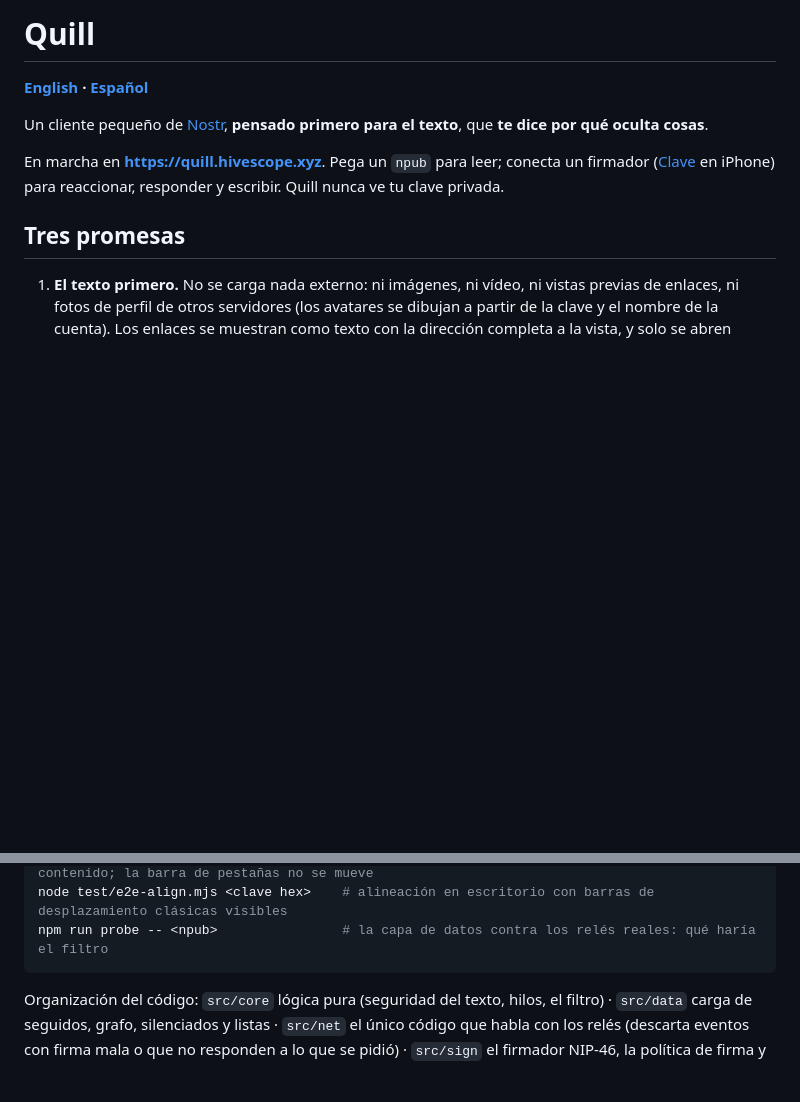
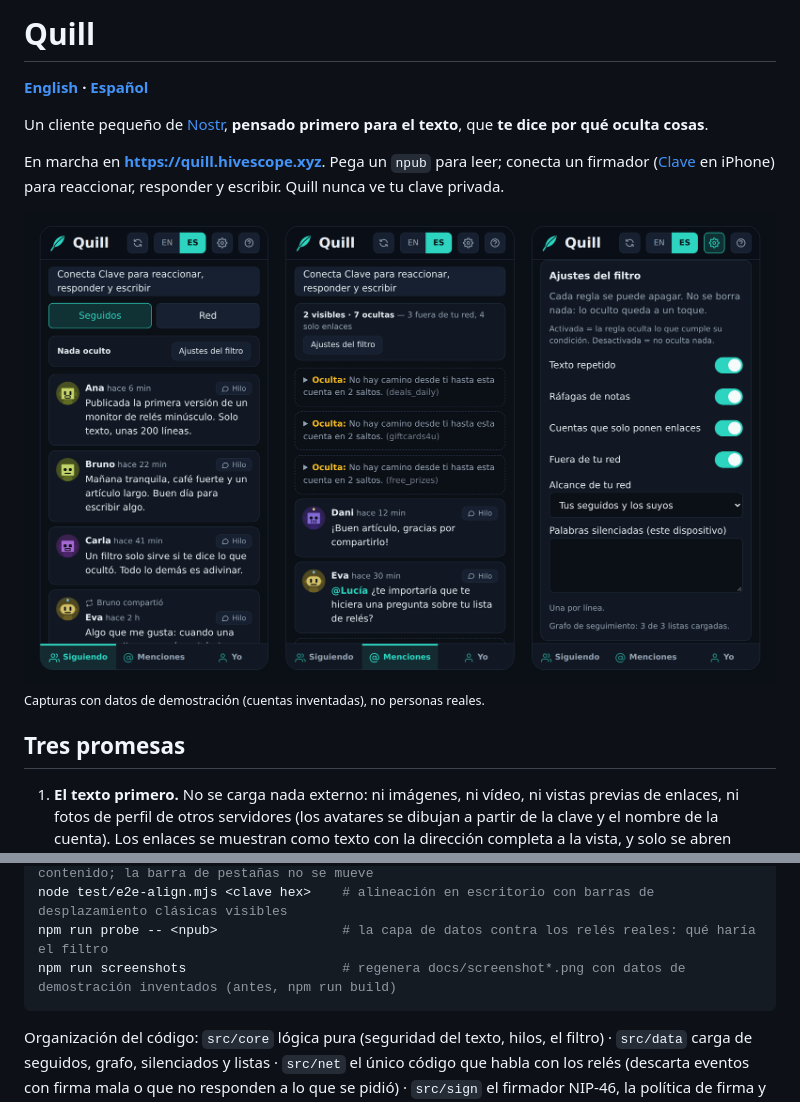
Before and after one commit to rzazo24/quill, a Markdown page: README.es.md, 2 parts joined by grey strips. Drawn GitHub-style; pictures changed too: docs/screenshot.es.png (added); blank space fills up the shorter version.

````diff
--- a/README.es.md
+++ b/README.es.md
@@ -5,6 +5,9 @@
 Un cliente pequeño de [Nostr](https://nostr.com), **pensado primero para el texto**, que **te dice por qué oculta cosas**.
 
 En marcha en **<https://quill.hivescope.xyz>**. Pega un `npub` para leer; conecta un firmador ([Clave](https://clave.casa) en iPhone) para reaccionar, responder y escribir. Quill nunca ve tu clave privada.
+
+![Quill en un móvil: el feed de la gente que sigues, las menciones con lo que el filtro ocultó y por qué, y los ajustes del filtro](docs/screenshot.es.png)
+<sub>Capturas con datos de demostración (cuentas inventadas), no personas reales.</sub>
 
 ## Tres promesas
 
@@ -79,6 +82,7 @@ npm run e2e:pwa                        # ¿es instalable?, ¿está bien el manif
 node test/e2e-shell.mjs <clave hex>    # la estructura: la página no se desplaza, solo el contenido; la barra de pestañas no se mueve
 node test/e2e-align.mjs <clave hex>    # alineación en escritorio con barras de desplazamiento clásicas visibles
 npm run probe -- <npub>                # la capa de datos contra los relés reales: qué haría el filtro
+npm run screenshots                    # regenera docs/screenshot*.png con datos de demostración inventados (antes, npm run build)
 ```
 
 Organización del código: `src/core` lógica pura (seguridad del texto, hilos, el filtro) · `src/data` carga de seguidos, grafo, silenciados y listas · `src/net` el único código que habla con los relés (descarta eventos con firma mala o que no responden a lo que se pidió) · `src/sign` el firmador NIP-46, la política de firma y el flujo firmar-y-publicar · `src/ui` la página (DOM construido con `textContent`, nunca con `innerHTML`). `CLAUDE.md` recoge las reglas de diseño que no deben erosionarse y lo aprendido sobre iOS, Android y Clave.
````
Also changed, not shown: README.md (+4 -0 lines), docs/screenshot.png (added), 2 other files.
